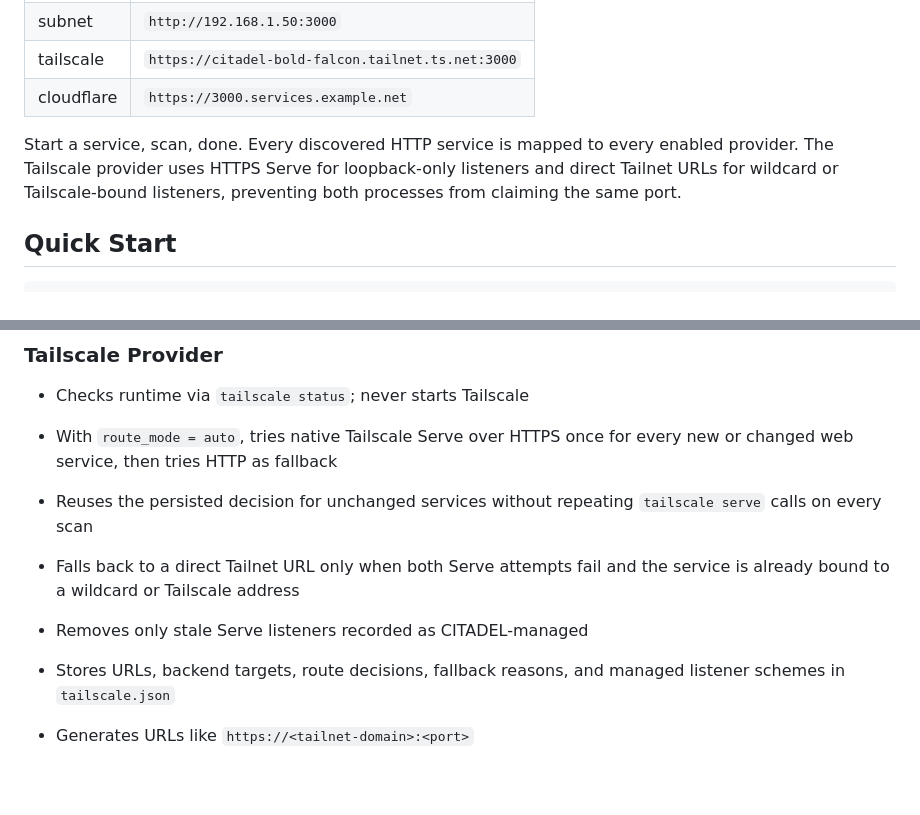
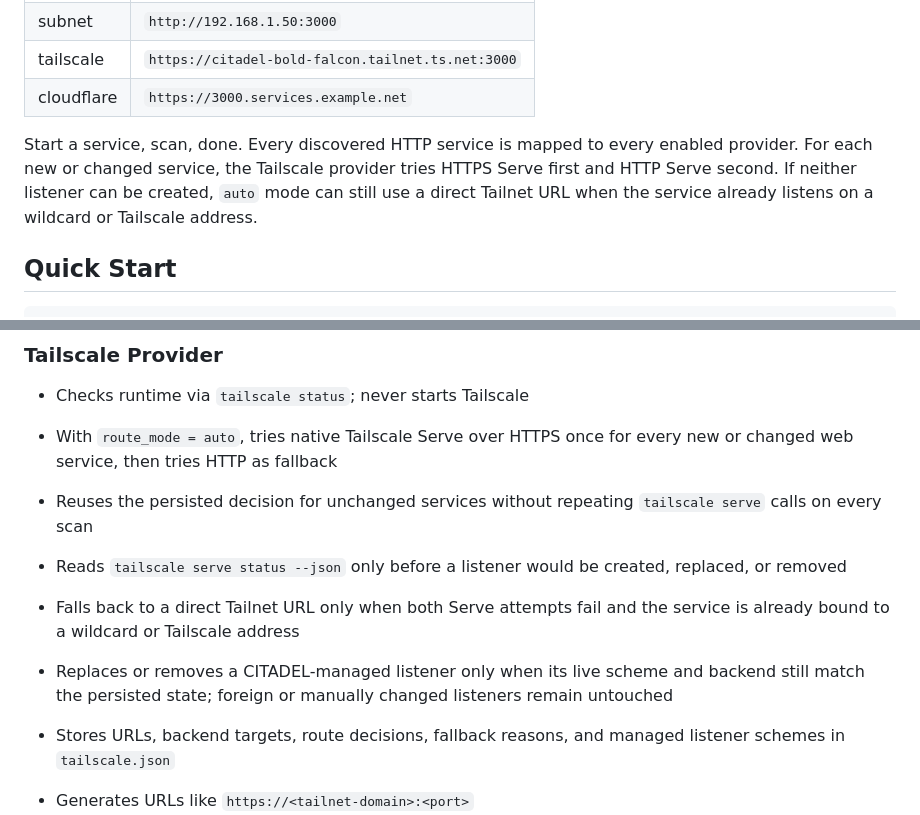
Before and after one commit to safrano9999/CITADEL, a Markdown page: README.md, 2 parts joined by grey strips. GitHub-like rendering; blank space fills up the shorter version.

Commit message:
2026-07-24 21:49:08 +0200

```diff
--- a/README.md
+++ b/README.md
@@ -41,7 +41,7 @@ Example: you start a new service on port 3000. Next scan, it shows up on the das
 | tailscale | `https://citadel-bold-falcon.tailnet.ts.net:3000` |
 | cloudflare | `https://3000.services.example.net` |
 
-Start a service, scan, done. Every discovered HTTP service is mapped to every enabled provider. The Tailscale provider uses HTTPS Serve for loopback-only listeners and direct Tailnet URLs for wildcard or Tailscale-bound listeners, preventing both processes from claiming the same port.
+Start a service, scan, done. Every discovered HTTP service is mapped to every enabled provider. For each new or changed service, the Tailscale provider tries HTTPS Serve first and HTTP Serve second. If neither listener can be created, `auto` mode can still use a direct Tailnet URL when the service already listens on a wildcard or Tailscale address.
 
 ## Quick Start
 
@@ -110,8 +110,9 @@ Provider scripts live in `functions/providers/`. `dispatch.py` runs all enabled
 - Checks runtime via `tailscale status`; never starts Tailscale
 - With `route_mode = auto`, tries native Tailscale Serve over HTTPS once for every new or changed web service, then tries HTTP as fallback
 - Reuses the persisted decision for unchanged services without repeating `tailscale serve` calls on every scan
+- Reads `tailscale serve status --json` only before a listener would be created, replaced, or removed
 - Falls back to a direct Tailnet URL only when both Serve attempts fail and the service is already bound to a wildcard or Tailscale address
-- Removes only stale Serve listeners recorded as CITADEL-managed
+- Replaces or removes a CITADEL-managed listener only when its live scheme and backend still match the persisted state; foreign or manually changed listeners remain untouched
 - Stores URLs, backend targets, route decisions, fallback reasons, and managed listener schemes in `tailscale.json`
 - Generates URLs like `https://<tailnet-domain>:<port>`
 - Set the scanning user as Tailscale operator once, then run scans without sudo:
```
